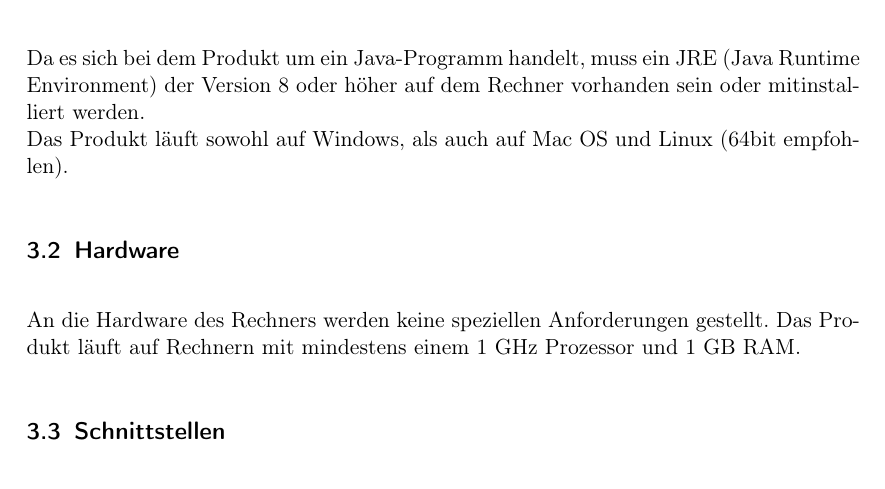
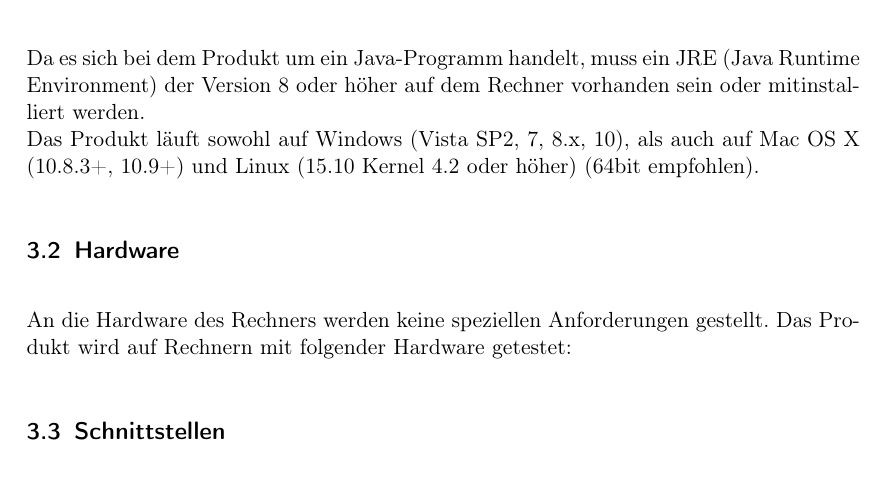
Before and after one commit to JoanaP1997/PSE, a LaTeX document (Plichtenheft/Pflichtenheft.tex): part of page 5 of 27, cut so that both start at the same text. Compiled offline with pdfLaTeX.

Commit message:
* Betriebssysteme konkretisiert

```diff
--- a/Plichtenheft/Pflichtenheft.tex
+++ b/Plichtenheft/Pflichtenheft.tex
@@ -188,10 +188,11 @@ Das Produkt läuft auf dem Rechner des Nutzers und benötigt keine Kommunikation
 
 \subsection{Software}
 Da es sich bei dem Produkt um ein Java-Programm handelt, muss ein JRE (Java Runtime Environment) der Version 8 oder höher auf dem Rechner vorhanden sein oder mitinstalliert werden. \\
-Das Produkt läuft sowohl auf Windows, als auch auf Mac OS und Linux (64bit empfohlen).
+Das Produkt läuft sowohl auf Windows (Vista SP2, 7, 8.x, 10), als auch auf Mac OS X (10.8.3+, 10.9+) und Linux (15.10 Kernel 4.2 oder höher) (64bit empfohlen).
 
 \subsection{Hardware}
-An die Hardware des Rechners werden keine speziellen Anforderungen gestellt. Das Produkt läuft auf Rechnern mit mindestens einem 1 GHz Prozessor und 1 GB RAM.
+An die Hardware des Rechners werden keine speziellen Anforderungen gestellt. Das Produkt wird auf Rechnern mit folgender Hardware getestet:
+%Hier Rechner Tabelle einfügen
 
 \subsection{Schnittstellen}
 Als Schnittstelle zum Nutzer selbst dient die graphische Benutzeroberfläche. \\ Es können sowohl Sprachkonfigurationsdateien, die die auf dieser Oberfläche angezeigten Texte beeinflussen, als auch Einstellungsdateien, die Einstellungen des Nutzers speichern, und Dateien, die Eingaben des Nutzers festhalten, geladen und persistent gespeichert werden, sodass eine Schnittstelle zum Dateisystem des Betriebssystems vorhanden ist.
```
